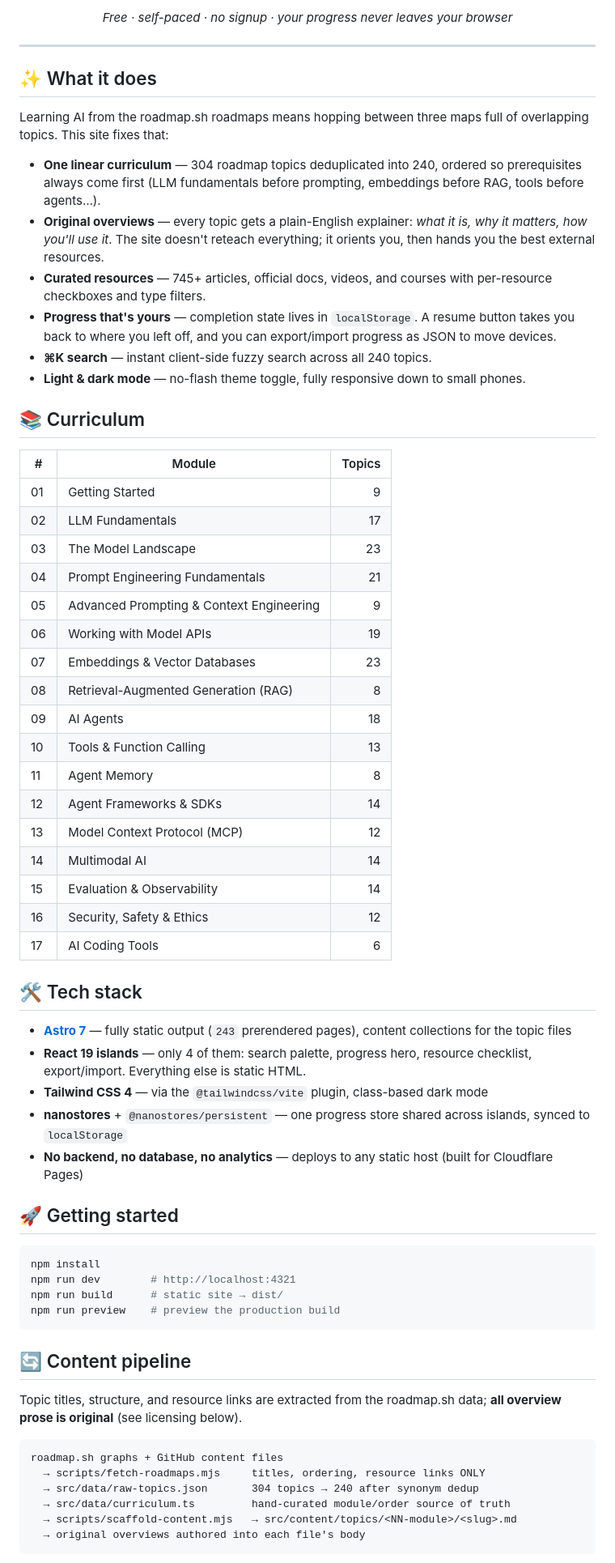
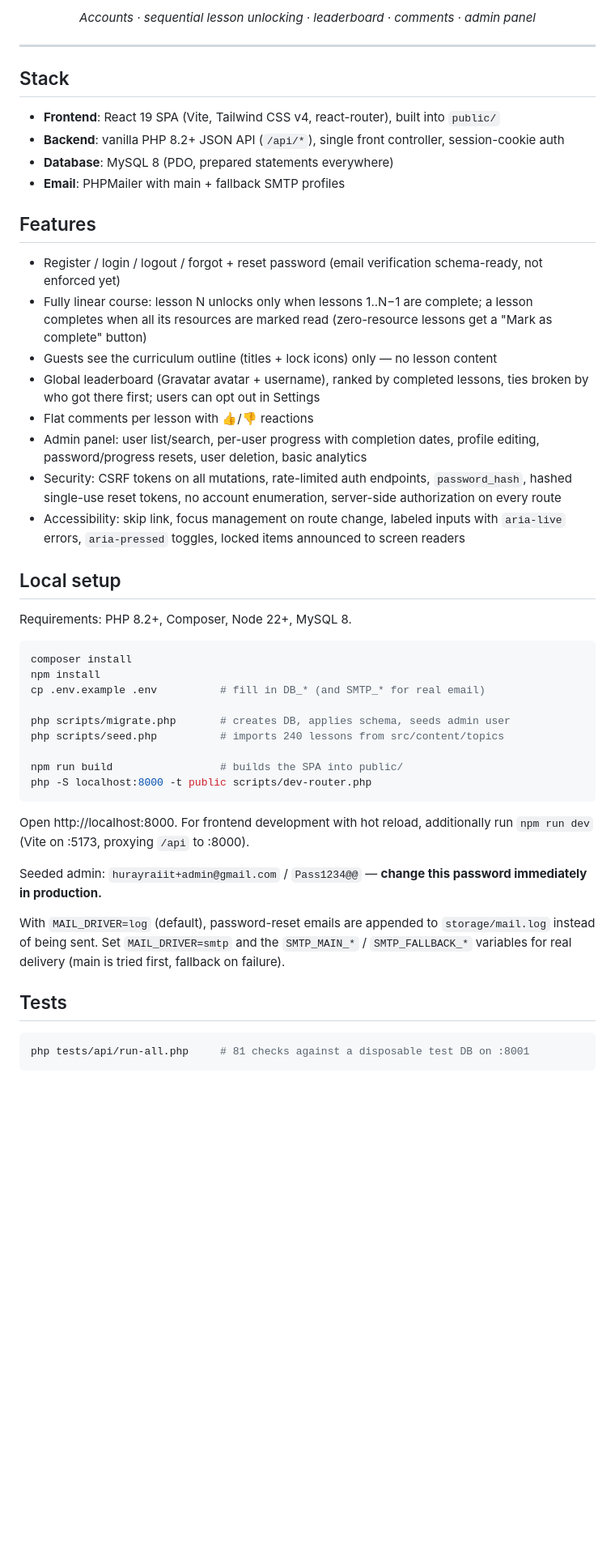
Before and after one commit to HurayraIIT/the-ai-course, a Markdown page: README.md, the part around one of its changes. Shown at 81% size. Rendered like a GitHub page; blank space fills up the shorter version.

Commit message:
docs: README for the LMS stack — setup, tests, xCloud deploy notes
Co-Authored-By: Claude Fable 5 <noreply@anthropic.com>

````diff
--- a/README.md
+++ b/README.md
@@ -15,70 +15,53 @@ Three [roadmap.sh](https://roadmap.sh) roadmaps — [AI Engineer](https://roadma
 
-*Free · self-paced · no signup · your progress never leaves your browser*
+*Accounts · sequential lesson unlocking · leaderboard · comments · admin panel*
 
 </div>
 
 ---
 
-## ✨ What it does
+## Stack
 
-Learning AI from the roadmap.sh roadmaps means hopping between three maps full of overlapping topics. This site fixes that:
+- **Frontend**: React 19 SPA (Vite, Tailwind CSS v4, react-router), built into `public/`
+- **Backend**: vanilla PHP 8.2+ JSON API (`/api/*`), single front controller, session-cookie auth
+- **Database**: MySQL 8 (PDO, prepared statements everywhere)
+- **Email**: PHPMailer with main + fallback SMTP profiles
 
-- **One linear curriculum** — 304 roadmap topics deduplicated into 240, ordered so prerequisites always come first (LLM fundamentals before prompting, embeddings before RAG, tools before agents…).
-- **Original overviews** — every topic gets a plain-English explainer: *what it is, why it matters, how you'll use it*. The site doesn't reteach everything; it orients you, then hands you the best external resources.
-- **Curated resources** — 745+ articles, official docs, videos, and courses with per-resource checkboxes and type filters.
-- **Progress that's yours** — completion state lives in `localStorage`. A resume button takes you back to where you left off, and you can export/import progress as JSON to move devices.
-- **⌘K search** — instant client-side fuzzy search across all 240 topics.
-- **Light & dark mode** — no-flash theme toggle, fully responsive down to small phones.
+## Features
 
-## 📚 Curriculum
+- Register / login / logout / forgot + reset password (email verification schema-ready, not enforced yet)
+- Fully linear course: lesson N unlocks only when lessons 1..N−1 are complete; a lesson completes when all its resources are marked read (zero-resource lessons get a "Mark as complete" button)
+- Guests see the curriculum outline (titles + lock icons) only — no lesson content
+- Global leaderboard (Gravatar avatar + username), ranked by completed lessons, ties broken by who got there first; users can opt out in Settings
+- Flat comments per lesson with 👍/👎 reactions
+- Admin panel: user list/search, per-user progress with completion dates, profile editing, password/progress resets, user deletion, basic analytics
+- Security: CSRF tokens on all mutations, rate-limited auth endpoints, `password_hash`, hashed single-use reset tokens, no account enumeration, server-side authorization on every route
+- Accessibility: skip link, focus management on route change, labeled inputs with `aria-live` errors, `aria-pressed` toggles, locked items announced to screen readers
 
-| # | Module | Topics |
-|---|--------|-------:|
-| 01 | Getting Started | 9 |
-| 02 | LLM Fundamentals | 17 |
-| 03 | The Model Landscape | 23 |
-| 04 | Prompt Engineering Fundamentals | 21 |
-| 05 | Advanced Prompting & Context Engineering | 9 |
-| 06 | Working with Model APIs | 19 |
-| 07 | Embeddings & Vector Databases | 23 |
-| 08 | Retrieval-Augmented Generation (RAG) | 8 |
-| 09 | AI Agents | 18 |
-| 10 | Tools & Function Calling | 13 |
-| 11 | Agent Memory | 8 |
-| 12 | Agent Frameworks & SDKs | 14 |
-| 13 | Model Context Protocol (MCP) | 12 |
-| 14 | Multimodal AI | 14 |
-| 15 | Evaluation & Observability | 14 |
-| 16 | Security, Safety & Ethics | 12 |
-| 17 | AI Coding Tools | 6 |
+## Local setup
 
-## 🛠 Tech stack
+Requirements: PHP 8.2+, Composer, Node 22+, MySQL 8.
 
-- **[Astro 7](https://astro.build)** — fully static output (`243` prerendered pages), content collections for the topic files
-- **React 19 islands** — only 4 of them: search palette, progress hero, resource checklist, export/import. Everything else is static HTML.
-- **Tailwind CSS 4** — via the `@tailwindcss/vite` plugin, class-based dark mode
-- **nanostores** + `@nanostores/persistent` — one progress store shared across islands, synced to `localStorage`
-- **No backend, no database, no analytics** — deploys to any static host (built for Cloudflare Pages)
+```bash
+composer install
+npm install
+cp .env.example .env          # fill in DB_* (and SMTP_* for real email)
 
-## 🚀 Getting started
+php scripts/migrate.php       # creates DB, applies schema, seeds admin user
+php scripts/seed.php          # imports 240 lessons from src/content/topics
 
-```sh
-npm install
-npm run dev        # http://localhost:4321
-npm run build      # static site → dist/
-npm run preview    # preview the production build
+npm run build                 # builds the SPA into public/
+php -S localhost:8000 -t public scripts/dev-router.php
 ```
 
-## 🔄 Content pipeline
+Open http://localhost:8000. For frontend development with hot reload, additionally run `npm run dev` (Vite on :5173, proxying `/api` to :8000).
 
-Topic titles, structure, and resource links are extracted from the roadmap.sh data; **all overview prose is original** (see licensing below).
+Seeded admin: `hurayraiit+admin@gmail.com` / `Pass1234@@` — **change this password immediately in production.**
 
-```
-roadmap.sh graphs + GitHub content files
-  → scripts/fetch-roadmaps.mjs     titles, ordering, resource links ONLY
-  → src/data/raw-topics.json       304 topics → 240 after synonym dedup
-  → src/data/curriculum.ts         hand-curated module/order source of truth
-  → scripts/scaffold-content.mjs   → src/content/topics/<NN-module>/<slug>.md
-  → original overviews authored into each file's body
+With `MAIL_DRIVER=log` (default), password-reset emails are appended to `storage/mail.log` instead of being sent. Set `MAIL_DRIVER=smtp` and the `SMTP_MAIN_*` / `SMTP_FALLBACK_*` variables for real delivery (main is tried first, fallback on failure).
+
+## Tests
+
+```bash
+php tests/api/run-all.php     # 81 checks against a disposable test DB on :8001
 ```
 
````
Also changed, not shown: other parts of README.md (+20 -13 lines).
